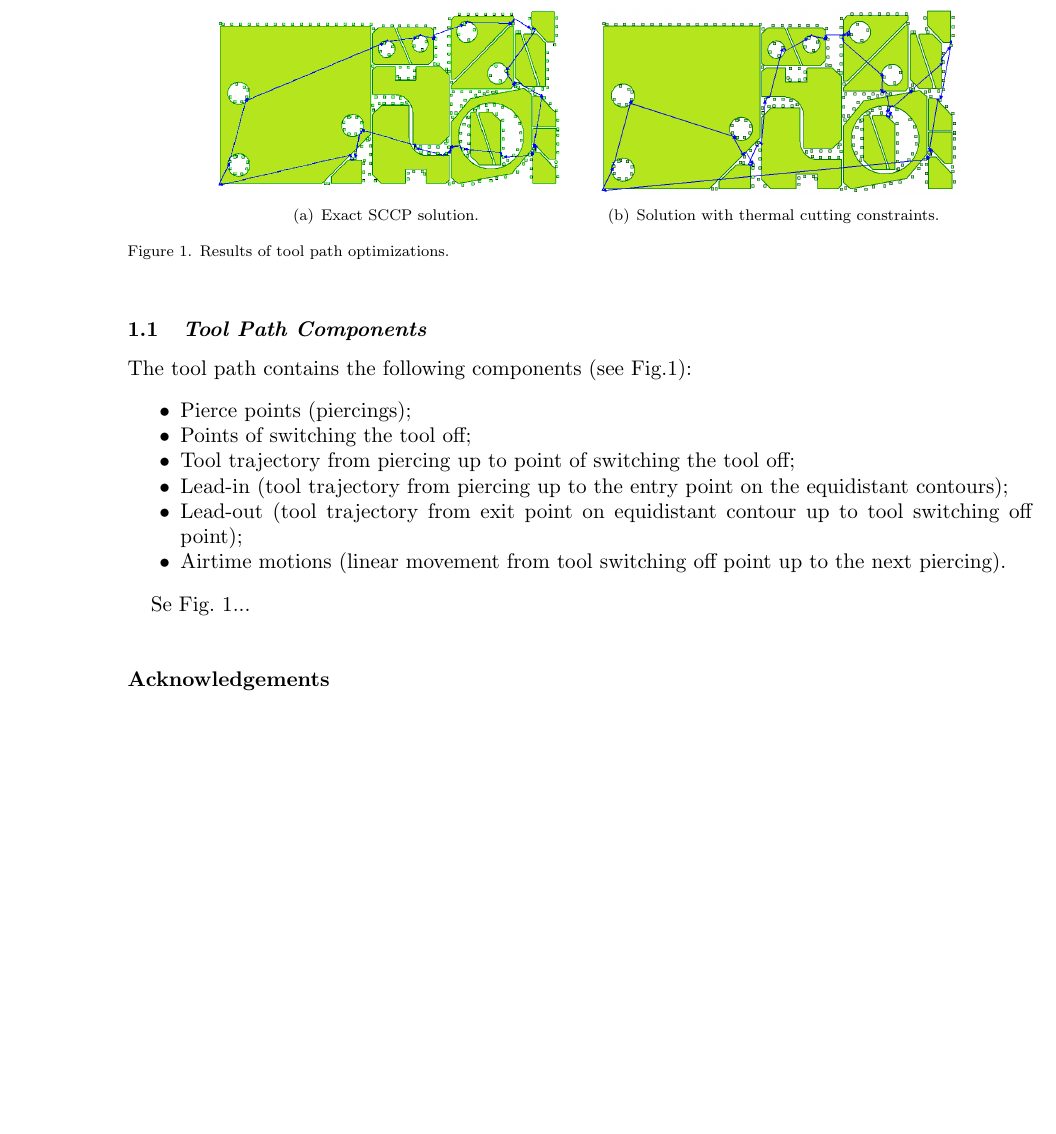
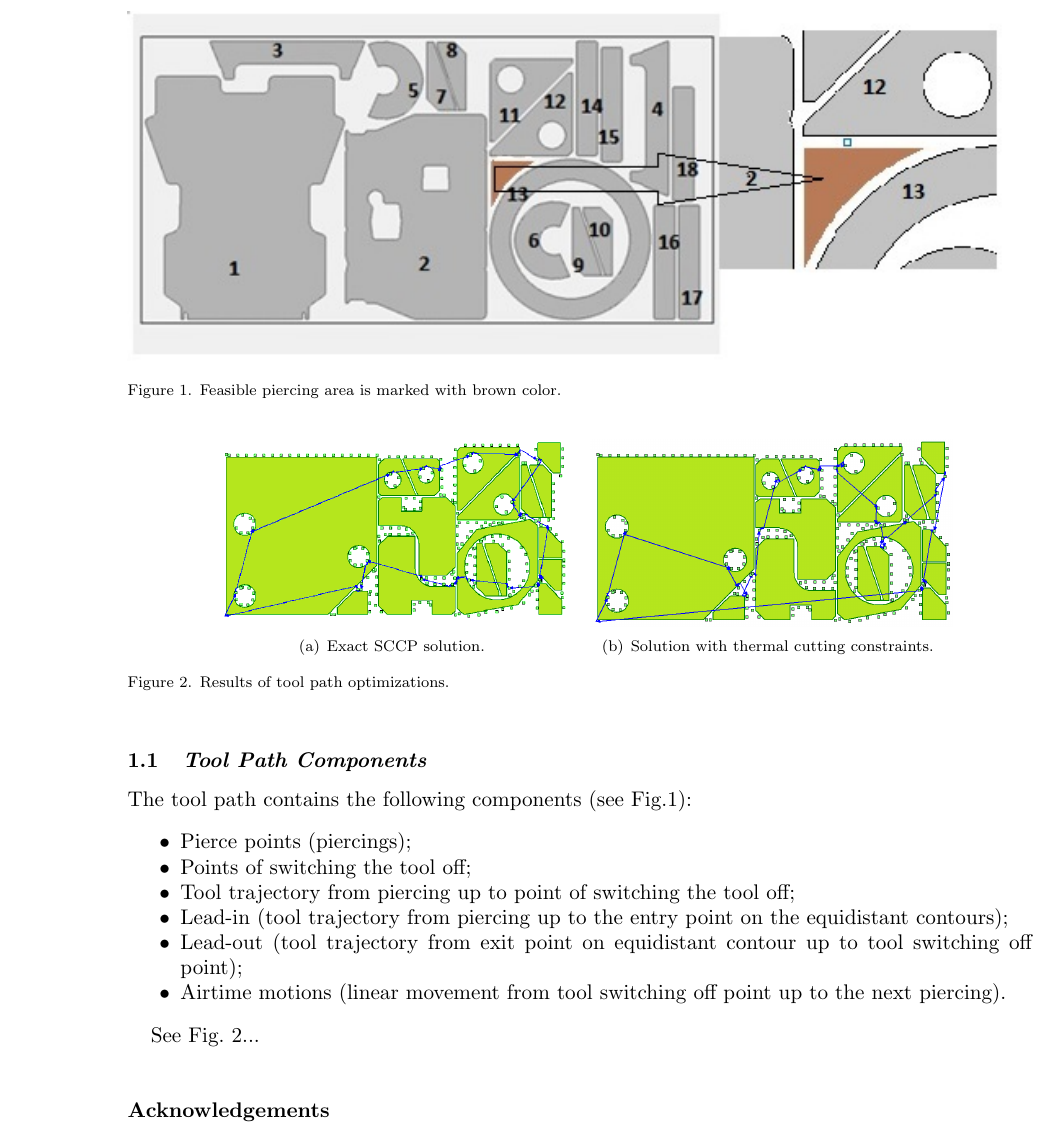
Before and after one commit to ukoloff/LaTeX, a LaTeX document (MyWork/Investigation.tex): part of page 2 of 2 before the commit and part of page 2 of 3 after it, cut at the place of the change, the shorter picture padded with empty space. Compiled offline with pdfLaTeX.

Commit message:
Add simple figure

```diff
--- a/MyWork/Investigation.tex
+++ b/MyWork/Investigation.tex
@@ -73,15 +73,25 @@ The tool path contains the following components (see Fig.1):
 
 \begin{figure}
 \begin{center}
+\includegraphics[width=\textwidth]{ppc.jpeg}
+\caption{Feasible piercing area is marked with brown color.} \label{piercing-area}
+\end{center}
+\end{figure}
+
+
+
+
+\begin{figure}
+\begin{center}
 \subfigure[Exact SCCP solution.]{
-\resizebox*{0.4\textwidth}{!}{\includegraphics{nest-a.png}}}\hspace{6pt}
+\resizebox*{0.4\textwidth}{!}{\includegraphics{nest-a.png}}}
 \subfigure[Solution with thermal cutting constraints.]{
 \resizebox*{0.4\textwidth}{!}{\includegraphics{nest-b.png}}}
 \caption{Results of tool path optimizations.} \label{nesting-results}
 \end{center}
 \end{figure}
 
-Se Fig. \ref{nesting-results}...
+See Fig. \ref{nesting-results}...
 
 \section*{Acknowledgements}
 
```
Also changed, not shown: MyWork/media/ppc.jpeg (added).
